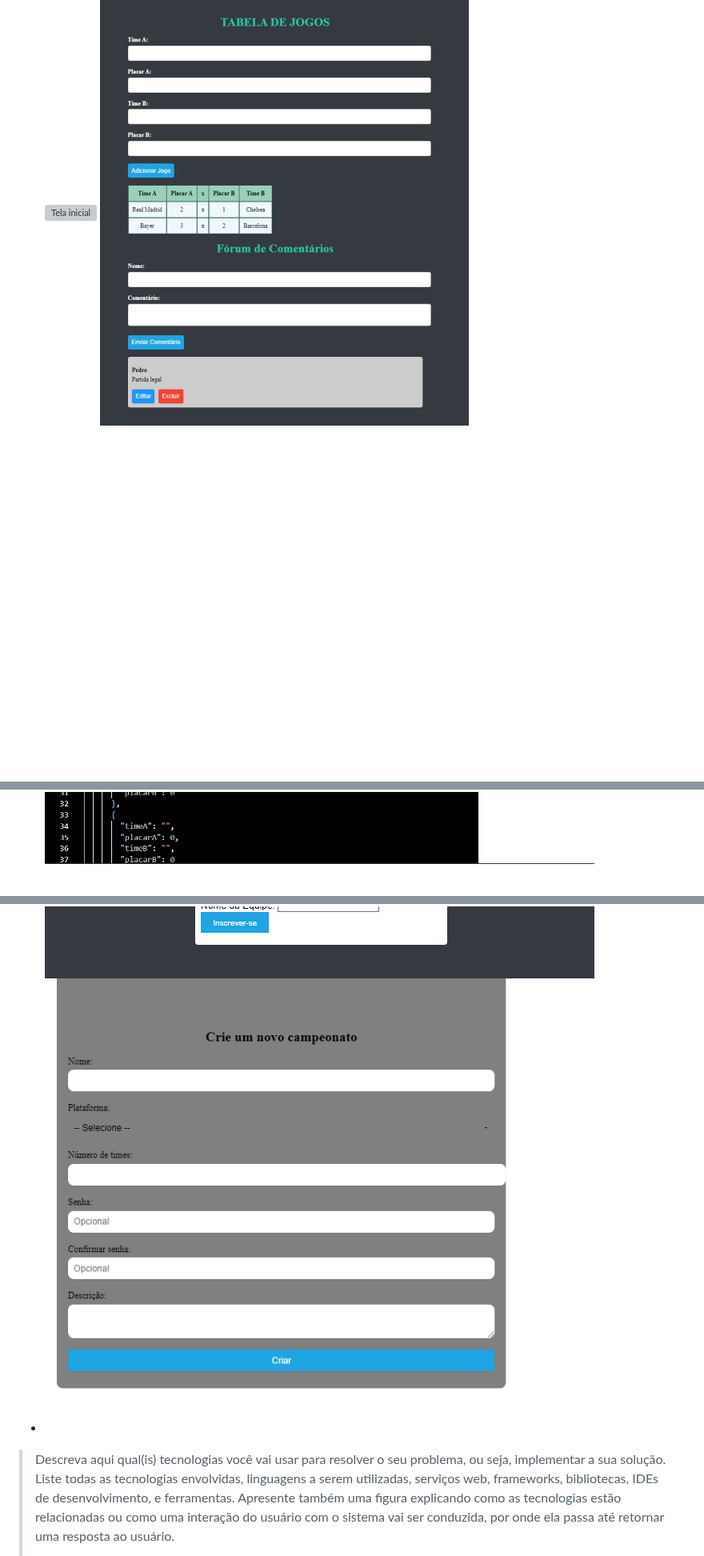
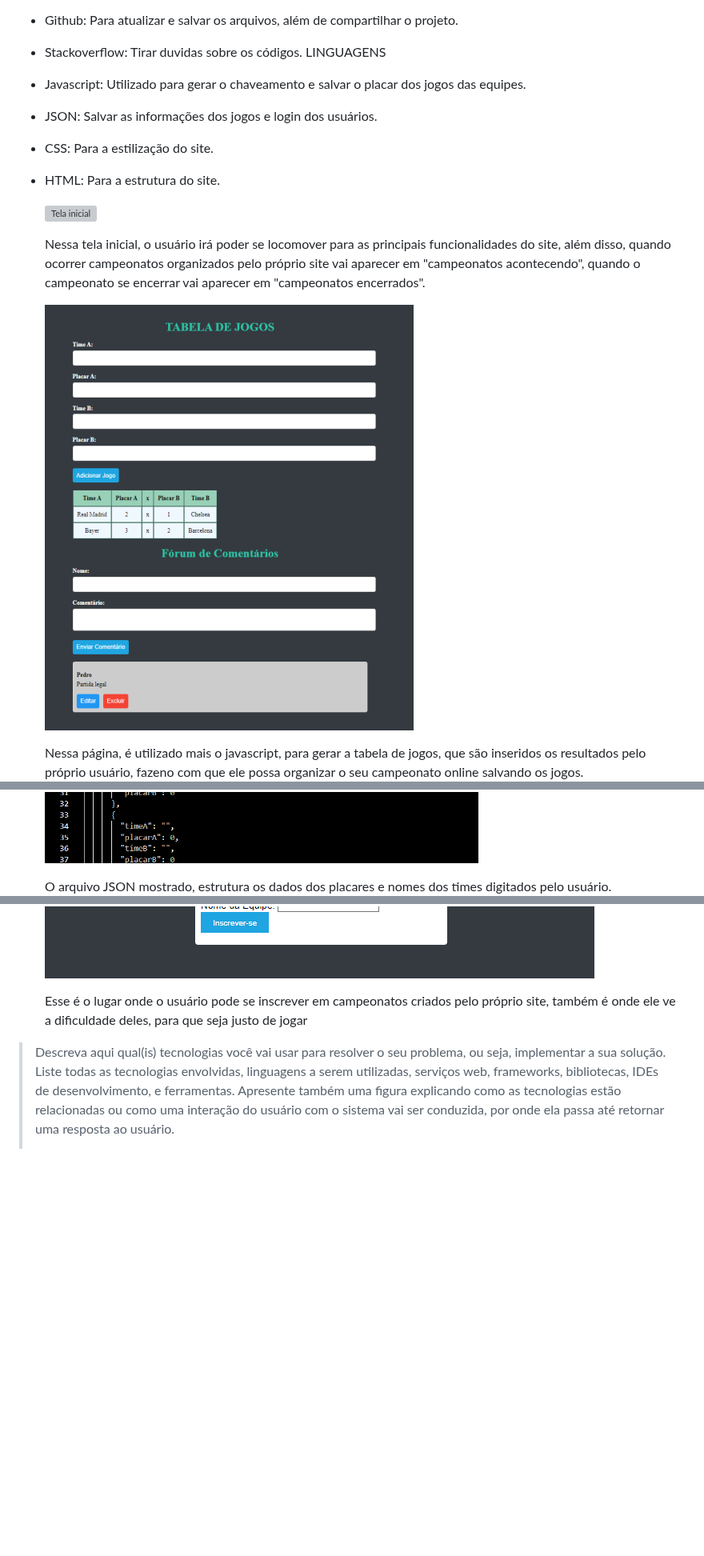
Before and after one commit to ICEI-PUC-Minas-PPLCC-TI/ti-1-ppl-cc-m2-20231-organizador-de-campeonato-1, a Markdown page: docs/relatorio/Relatorio Tecnico Oficial.md, 3 parts joined by grey strips. Shown at 80% size. Drawn GitHub-style; blank space fills up the shorter version; grey boxes are pictures that could not be loaded.

```diff
--- a/docs/relatorio/Relatorio Tecnico Oficial.md
+++ b/docs/relatorio/Relatorio Tecnico Oficial.md
@@ -288,12 +288,19 @@ O projeto está restrito pelos itens apresentados na tabela a seguir.
   - HTML: Para a estrutura do site.
 
     ![Tela inicial](images/telainicial.png)
+
+    Nessa tela inicial, o usuário irá poder se locomover para as principais funcionalidades do site, além disso, quando ocorrer campeonatos organizados pelo          próprio site vai aparecer em "campeonatos acontecendo", quando o campeonato se encerrar vai aparecer em "campeonatos encerrados".
+
     ![Salvar placares e fórum](images/chaveamentoforum.png)
+
+    Nessa página, é utilizado mais o javascript, para gerar a tabela de jogos, que são inseridos os resultados pelo próprio usuário, fazeno com que ele possa         organizar o seu campeonato online salvando os jogos.
     ![Dados](images/dadosjson.png)
+
+    O arquivo JSON mostrado, estrutura os dados dos placares e nomes dos times digitados pelo usuário.
     ![Inscricao](images/inscricao.png)
-    ![Cadastro](images/cadastro.png)
 
-  -
+    Esse é o lugar onde o usuário pode se inscrever em campeonatos criados pelo próprio site, também é onde ele ve a dificuldade deles, para que seja justo de        jogar
+
 
 > Descreva aqui qual(is) tecnologias você vai usar para resolver o seu
 > problema, ou seja, implementar a sua solução. Liste todas as
```
